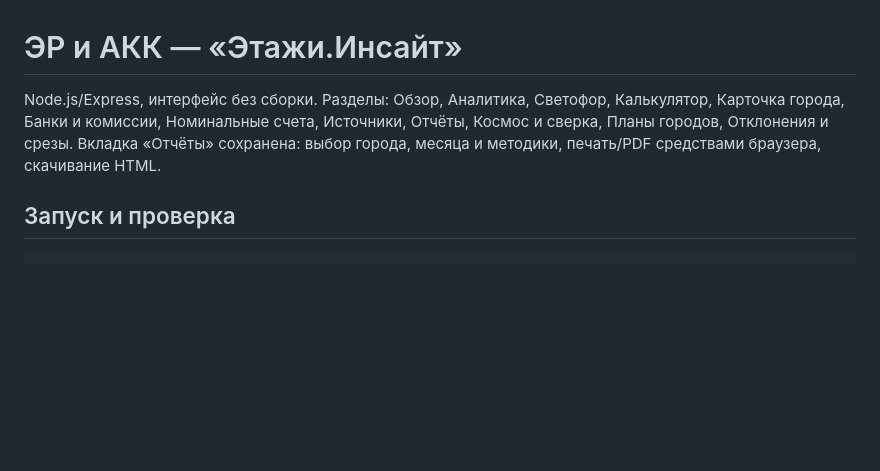
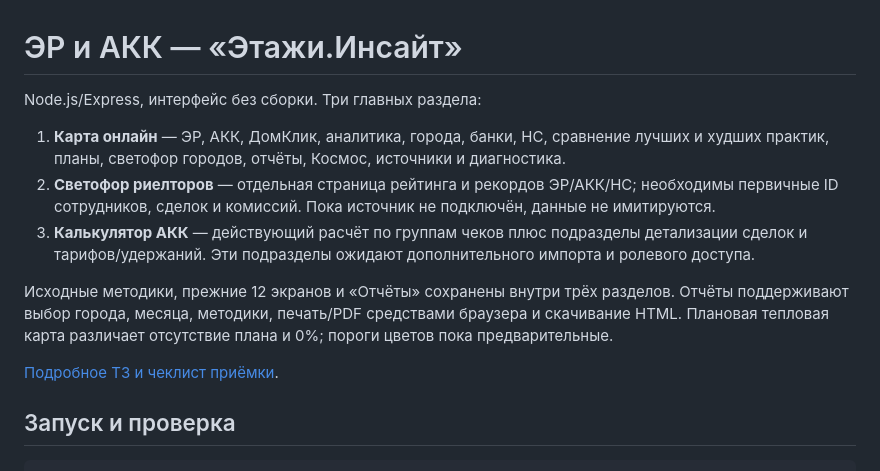
Before and after one commit to Samsonovtsi/BI2, a Markdown page: README.md, the part around the change. Rendered like a GitHub page; blank space fills up the shorter version.

Commit message:
docs(readme): document three BI2 main areas and phased data integration

```diff
--- a/README.md
+++ b/README.md
@@ -1,10 +1,14 @@
 # ЭР и АКК — «Этажи.Инсайт»
 
-Node.js/Express, интерфейс без сборки. Разделы: Обзор, Аналитика, Светофор,
-Калькулятор, Карточка города, Банки и комиссии, Номинальные счета,
-Источники, Отчёты, Космос и сверка, Планы городов, Отклонения и срезы.
-Вкладка «Отчёты» сохранена: выбор города, месяца и
-методики, печать/PDF средствами браузера, скачивание HTML.
+Node.js/Express, интерфейс без сборки. Три главных раздела:
+
+1. **Карта онлайн** — ЭР, АКК, ДомКлик, аналитика, города, банки, НС, сравнение лучших и худших практик, планы, светофор городов, отчёты, Космос, источники и диагностика.
+2. **Светофор риелторов** — отдельная страница рейтинга и рекордов ЭР/АКК/НС; необходимы первичные ID сотрудников, сделок и комиссий. Пока источник не подключён, данные не имитируются.
+3. **Калькулятор АКК** — действующий расчёт по группам чеков плюс подразделы детализации сделок и тарифов/удержаний. Эти подразделы ожидают дополнительного импорта и ролевого доступа.
+
+Исходные методики, прежние 12 экранов и «Отчёты» сохранены внутри трёх разделов. Отчёты поддерживают выбор города, месяца, методики, печать/PDF средствами браузера и скачивание HTML. Плановая тепловая карта различает отсутствие плана и 0%; пороги цветов пока предварительные.
+
+[Подробное ТЗ и чеклист приёмки](docs/unified-three-sections.md).
 
 ## Запуск и проверка
 
```
